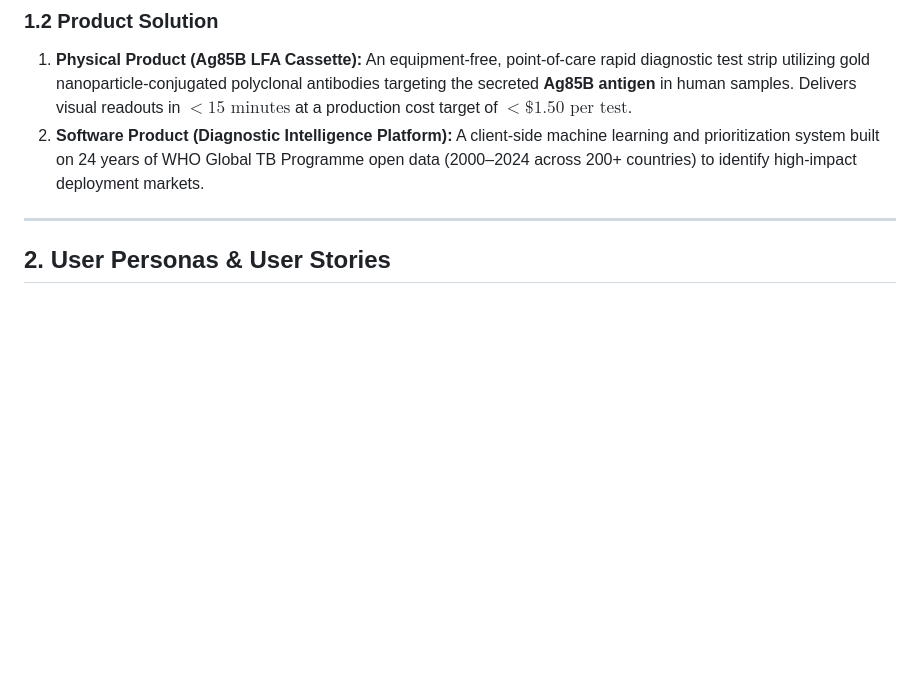
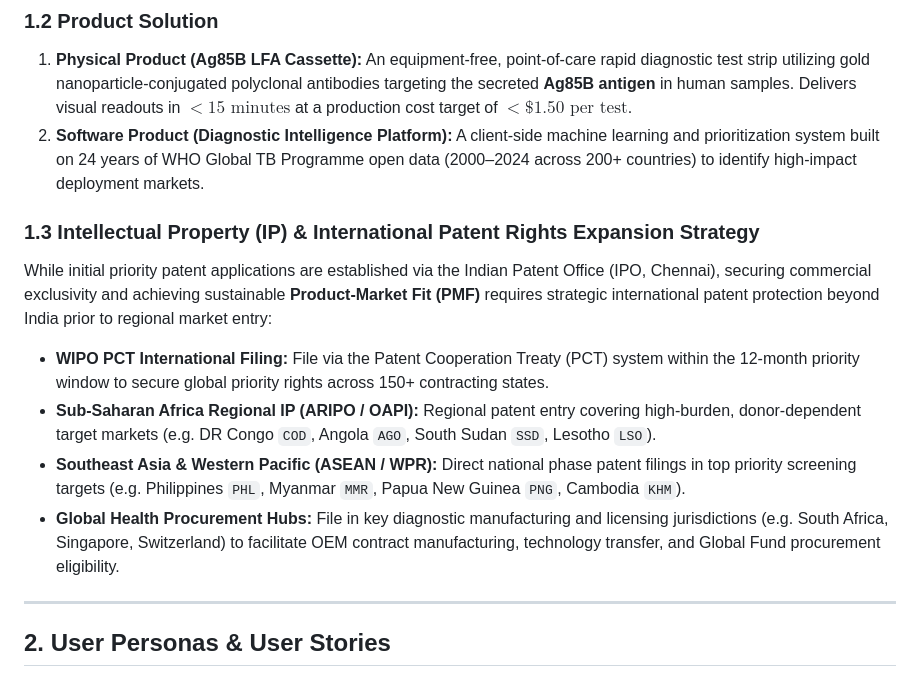
Before and after one commit to Mathedu-pandian/tb-diagnostic-gap-analysis, a Markdown page: PRD.md, the part around the change. GitHub-like rendering; blank space fills up the shorter version.

Commit message:
docs: add International Patent Rights Expansion Strategy (WIPO PCT, ARIPO, OAPI, ASEAN) for global Product-Market Fit

```diff
--- a/PRD.md
+++ b/PRD.md
@@ -19,6 +19,13 @@ An estimated **3.0+ million active Tuberculosis (TB) cases** are missed annually
 ### 1.2 Product Solution
 1. **Physical Product (Ag85B LFA Cassette):** An equipment-free, point-of-care rapid diagnostic test strip utilizing gold nanoparticle-conjugated polyclonal antibodies targeting the secreted **Ag85B antigen** in human samples. Delivers visual readouts in **$<15\text{ minutes}$** at a production cost target of **$<\$1.50\text{ per test}$**.
 2. **Software Product (Diagnostic Intelligence Platform):** A client-side machine learning and prioritization system built on 24 years of WHO Global TB Programme open data (2000–2024 across 200+ countries) to identify high-impact deployment markets.
+
+### 1.3 Intellectual Property (IP) & International Patent Rights Expansion Strategy
+While initial priority patent applications are established via the Indian Patent Office (IPO, Chennai), securing commercial exclusivity and achieving sustainable **Product-Market Fit (PMF)** requires strategic international patent protection beyond India prior to regional market entry:
+- **WIPO PCT International Filing:** File via the Patent Cooperation Treaty (PCT) system within the 12-month priority window to secure global priority rights across 150+ contracting states.
+- **Sub-Saharan Africa Regional IP (ARIPO / OAPI):** Regional patent entry covering high-burden, donor-dependent target markets (e.g. DR Congo `COD`, Angola `AGO`, South Sudan `SSD`, Lesotho `LSO`).
+- **Southeast Asia & Western Pacific (ASEAN / WPR):** Direct national phase patent filings in top priority screening targets (e.g. Philippines `PHL`, Myanmar `MMR`, Papua New Guinea `PNG`, Cambodia `KHM`).
+- **Global Health Procurement Hubs:** File in key diagnostic manufacturing and licensing jurisdictions (e.g. South Africa, Singapore, Switzerland) to facilitate OEM contract manufacturing, technology transfer, and Global Fund procurement eligibility.
 
 ---
 
```
Also changed, not shown: STRATEGY_REPORT.md (+2 -1 lines).
